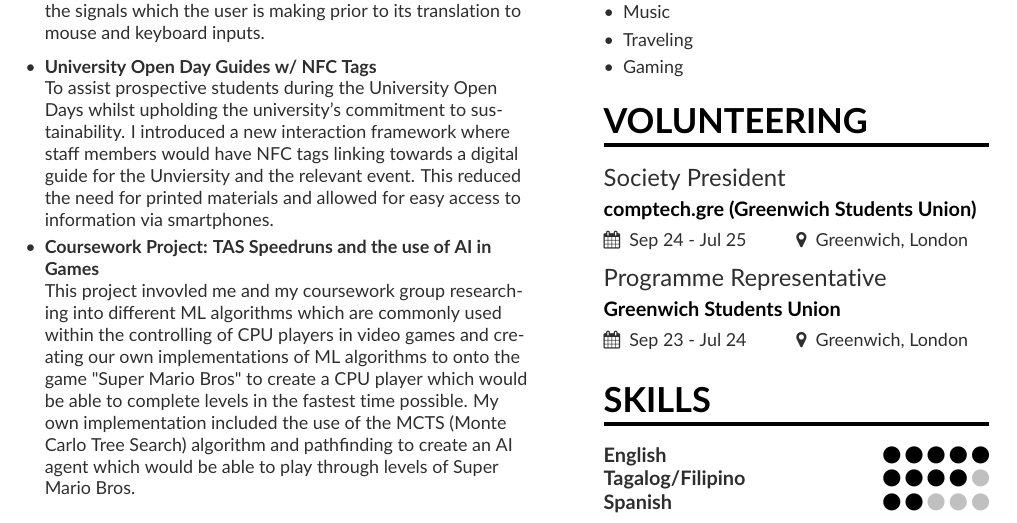
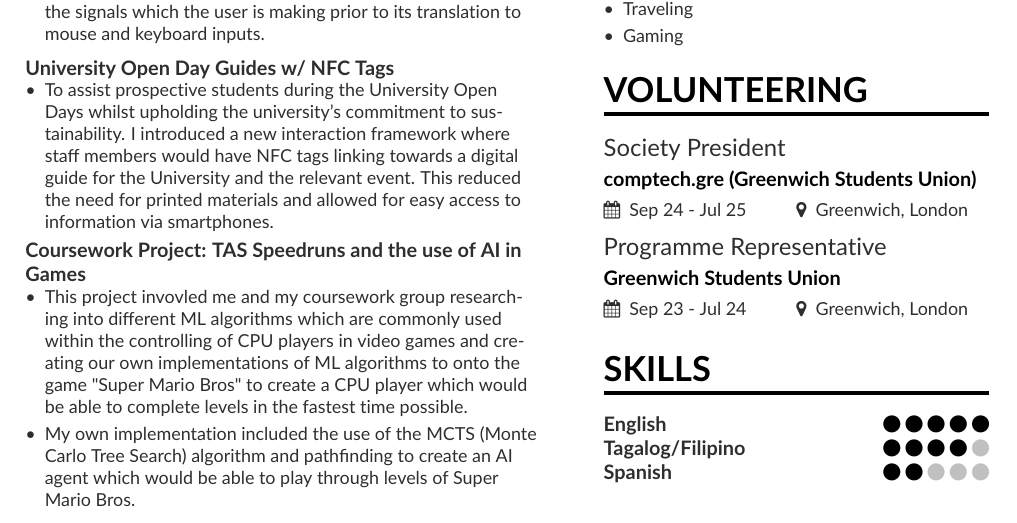
Before and after one commit to rjviernes620/Roel_Junior_Alejo_Viernes___CV, a LaTeX CV (Roel_Junior_Alejo_Viernes___CV - Tech/mmayer_tech.tex): part of page 1 of 2, cut so that both start at the same text. Compiled offline with pdfLaTeX.

Commit message:
itemsied descr. on the projects section

```diff
--- a/Roel_Junior_Alejo_Viernes___CV - Tech/mmayer_tech.tex
+++ b/Roel_Junior_Alejo_Viernes___CV - Tech/mmayer_tech.tex
@@ -111,12 +112,24 @@ Using libraries like Mediapipe, OpenCV and TensorFlows. This project involves th
 The keyboard will be done through the use of sign language translation of the British Sign Language (BSL)
-and mouse operation would be done with the simple use of Landmark detection across the video feed of the user. Landmark detection would be used here to track the points which make up the users hand to then establish and estimate the signals which the user is making prior to its translation to mouse and keyboard inputs.
+and mouse operation would be done with the simple use of Landmark detection across the video feed of the user.
+  \item Landmark detection would be used here to track the points which make up the users hand to then establish and estimate the signals which the user is making prior to its translation to mouse and keyboard inputs.
+\end{itemize}
+
 \smallskip
-\item \textbf{University Open Day Guides w/ NFC Tags} \\
-To assist prospective students during the University Open Days whilst upholding the university's commitment to sustainability. I introduced a new interaction framework where staff members would have NFC tags linking towards a digital guide for the Unviersity and the relevant event. This reduced the need for printed materials and allowed for easy access to information via smartphones.
-\item \textbf{Coursework Project: TAS Speedruns and the use of AI in Games} \\
-This project invovled me and my coursework group researching into different ML algorithms which are commonly used within the controlling of CPU players in video games and creating our own implementations of ML algorithms to onto the game "Super Mario Bros" to create a CPU player which would be able to complete levels in the fastest time possible.
-My own implementation included the use of the MCTS (Monte Carlo Tree Search) algorithm and pathfinding to create an AI agent which would be able to play through levels of Super Mario Bros.
+\textbf{University Open Day Guides w/ NFC Tags} \\
+\begin{itemize}
+  \item To assist prospective students during the University Open Days whilst upholding the university's
+   commitment to sustainability. I introduced a new interaction framework where staff members would
+   have NFC tags linking towards a digital guide for the University and the relevant event.
+   This reduced the need for printed materials and allowed for easy access to information via
+   smartphones.
 \end{itemize}
+\textbf{Coursework Project: TAS Speedruns and the use of AI in Games} \\
+\begin{itemize}
+  \item This project invovled me and my coursework group researching into different ML algorithms which are commonly used within the controlling of CPU players in video games and creating our own implementations of ML algorithms to onto the game "Super Mario Bros" to create a CPU player which would be able to complete levels in the fastest time possible.
+  \item My own implementation included the use of the MCTS (Monte Carlo Tree Search) algorithm and
+  pathfinding to create an AI agent which would be able to play through levels of Super Mario Bros.
+\end{itemize}
+
 
 
 
```
Also changed, not shown: Roel_Junior_Alejo_Viernes___CV - Tech/mmayer_tech.pdf, Roel_Junior_Alejo_Viernes___CV - Tech/mmayer_tech.tex (7 more changed lines), 4 other files.
